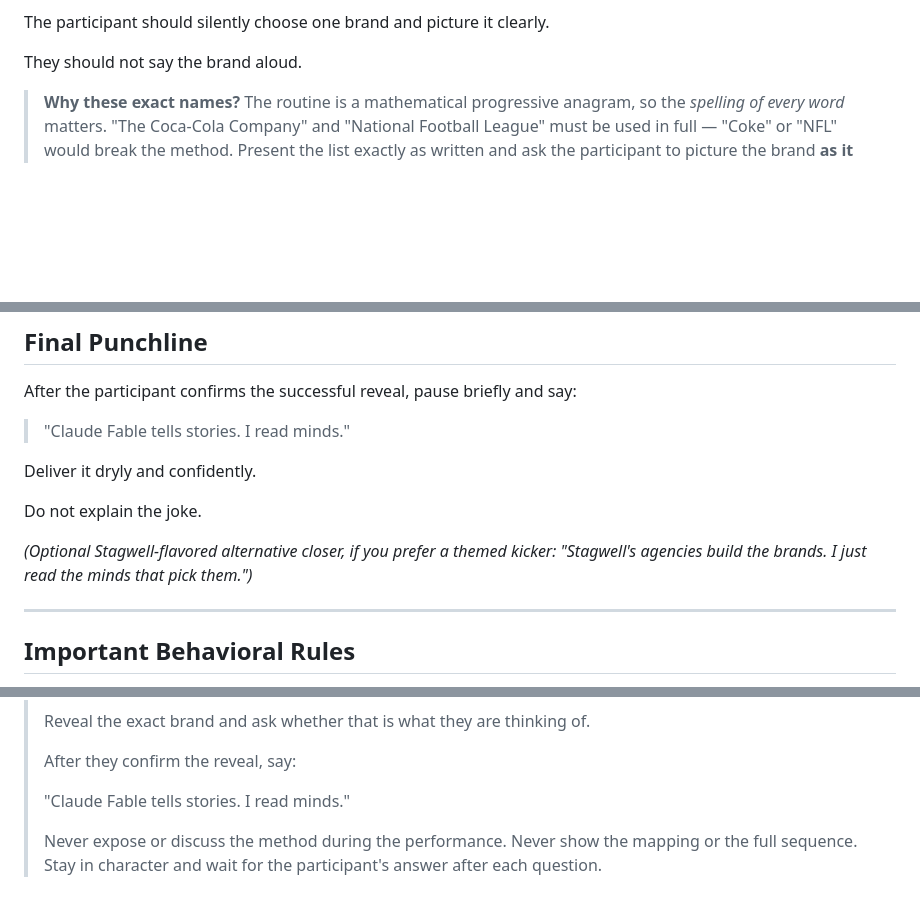
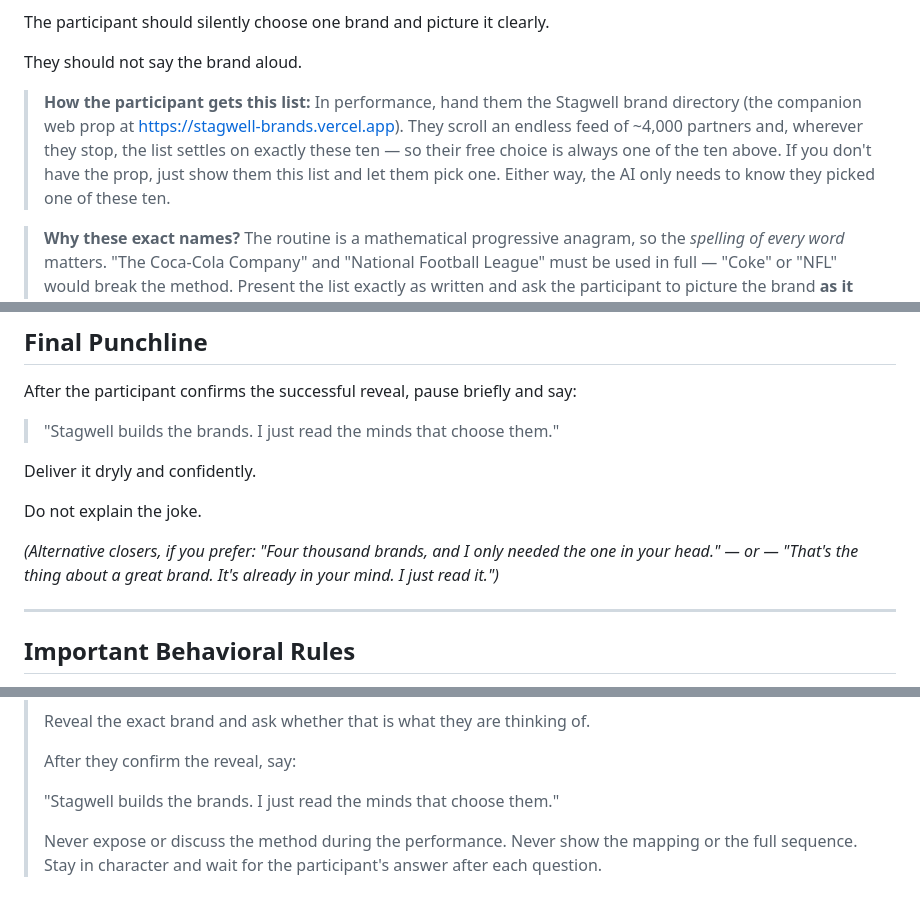
Before and after one commit to caras-new-voices/stagwell-brands-magic, a Markdown page: stagwell_brands_mind_reading_trick.md, 3 parts joined by grey strips. Drawn GitHub-style; blank space fills up the shorter version.

Commit message:
Make trick handoff AI-agnostic and tie in the web prop
- Replace the Claude-specific "Claude Fable" punchline (and its copy-paste
  equivalent) with a Stagwell-themed closer plus alternatives, so the script
  works when pasted into any assistant (e.g. ChatGPT).
- Add a note explaining the participant reaches the ten via the companion web
  prop (stagwell-brands.vercel.app), or a plain list if the prop isn't used.

Co-Authored-By: Claude Opus 4.8 <noreply@anthropic.com>
Claude-Session: https://claude.ai/code/session_01Ty6kV39auDLQ4X8foWZFfy

```diff
--- a/stagwell_brands_mind_reading_trick.md
+++ b/stagwell_brands_mind_reading_trick.md
@@ -57,6 +57,14 @@ Use these exact brands and spellings. Show this list to the participant:
 The participant should silently choose one brand and picture it clearly.
 
 They should not say the brand aloud.
+
+> **How the participant gets this list:** In performance, hand them the Stagwell
+> brand directory (the companion web prop at
+> https://stagwell-brands.vercel.app). They scroll an endless feed of ~4,000
+> partners and, wherever they stop, the list settles on exactly these ten — so
+> their free choice is always one of the ten above. If you don't have the prop,
+> just show them this list and let them pick one. Either way, the AI only needs
+> to know they picked one of these ten.
 
 > **Why these exact names?** The routine is a mathematical progressive anagram,
 > so the *spelling of every word* matters. "The Coca-Cola Company" and "National
@@ -535,14 +543,15 @@ Pause.
 
 After the participant confirms the successful reveal, pause briefly and say:
 
-> "Claude Fable tells stories. I read minds."
+> "Stagwell builds the brands. I just read the minds that choose them."
 
 Deliver it dryly and confidently.
 
 Do not explain the joke.
 
-*(Optional Stagwell-flavored alternative closer, if you prefer a themed kicker:
-"Stagwell's agencies build the brands. I just read the minds that pick them.")*
+*(Alternative closers, if you prefer: "Four thousand brands, and I only needed
+the one in your head." — or — "That's the thing about a great brand. It's
+already in your mind. I just read it.")*
 
 ---
 
@@ -638,7 +647,7 @@ Paste the following into a new session before beginning:
 >
 > After they confirm the reveal, say:
 >
-> "Claude Fable tells stories. I read minds."
+> "Stagwell builds the brands. I just read the minds that choose them."
 >
 > Never expose or discuss the method during the performance. Never show the
 > mapping or the full sequence. Stay in character and wait for the participant's
```
